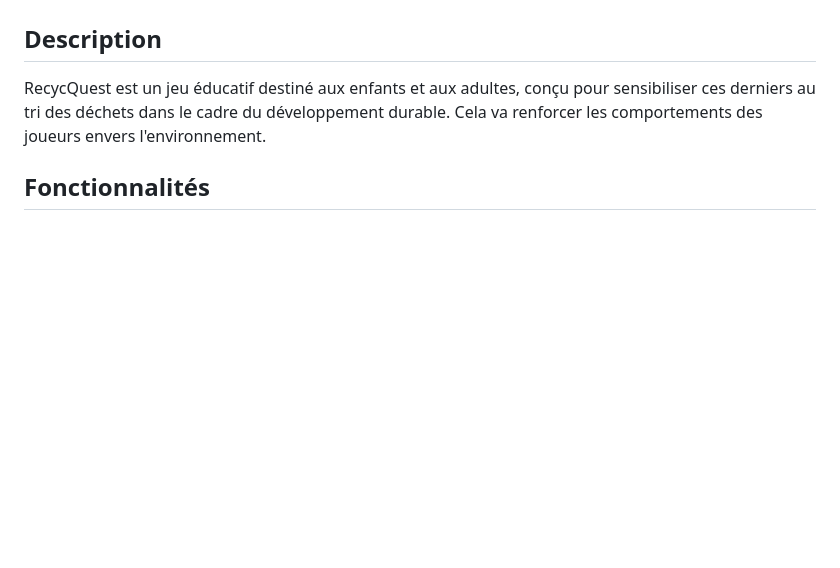
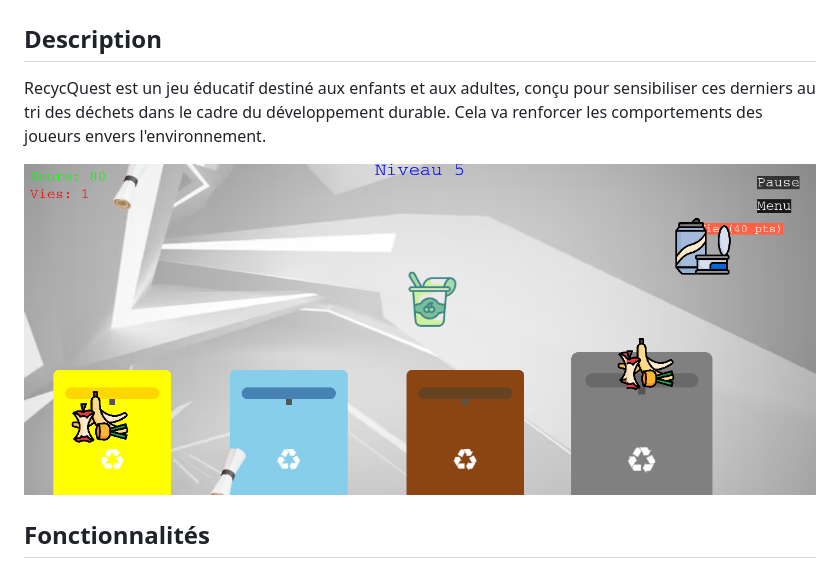
Before and after one commit to pthiam1/recycquest, a Markdown page: README.md, the part around the change. Rendered like a GitHub page; pictures changed too: image.png (added); blank space fills up the shorter version.

```diff
--- a/README.md
+++ b/README.md
@@ -3,6 +3,8 @@
 ## Description
 
 RecycQuest est un jeu éducatif destiné aux enfants et aux adultes, conçu pour sensibiliser ces derniers au tri des déchets dans le cadre du développement durable. Cela va renforcer les comportements des joueurs envers l'environnement.
+
+![alt text](image.png)
 
 ## Fonctionnalités
 
```
Also changed, not shown: 1 other file.
